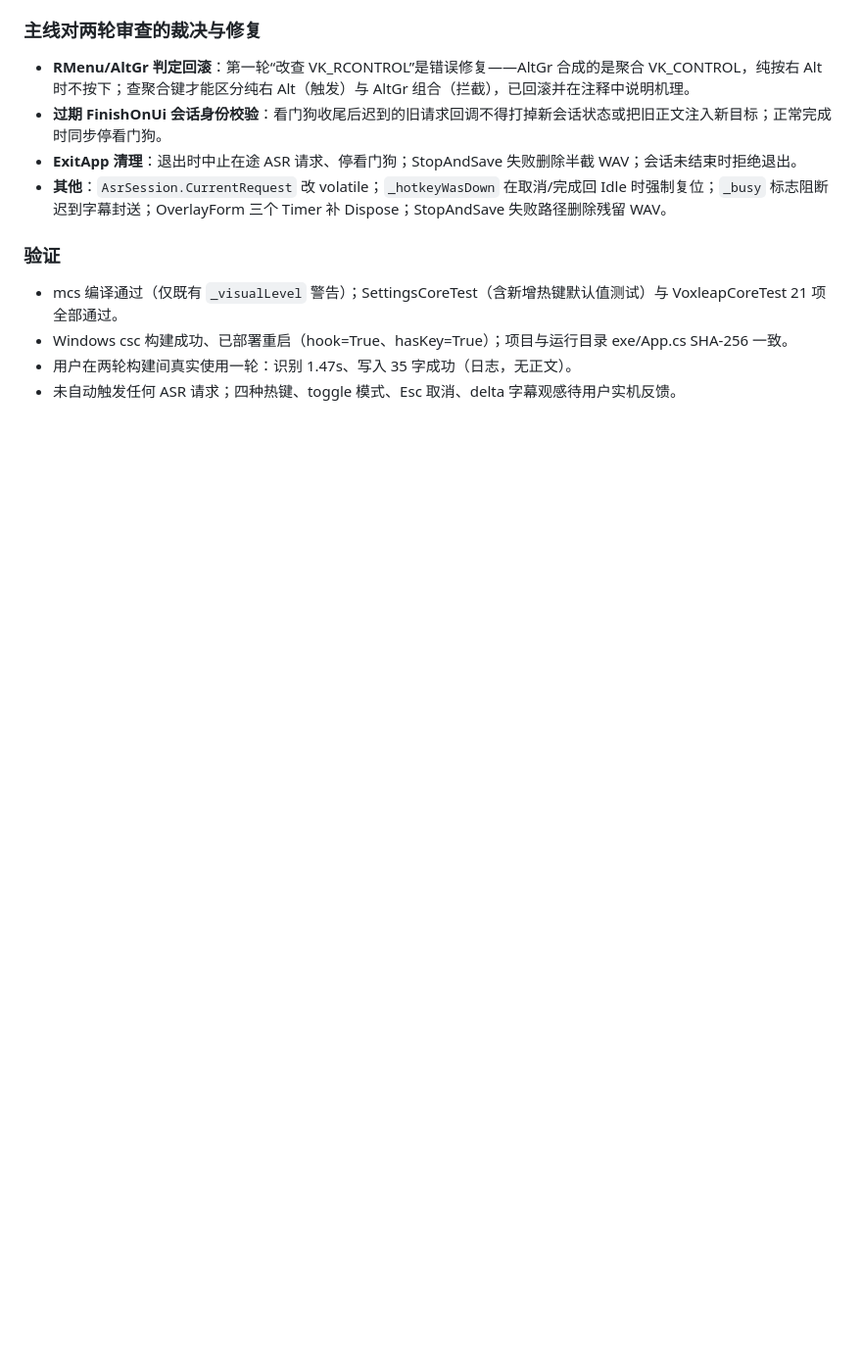
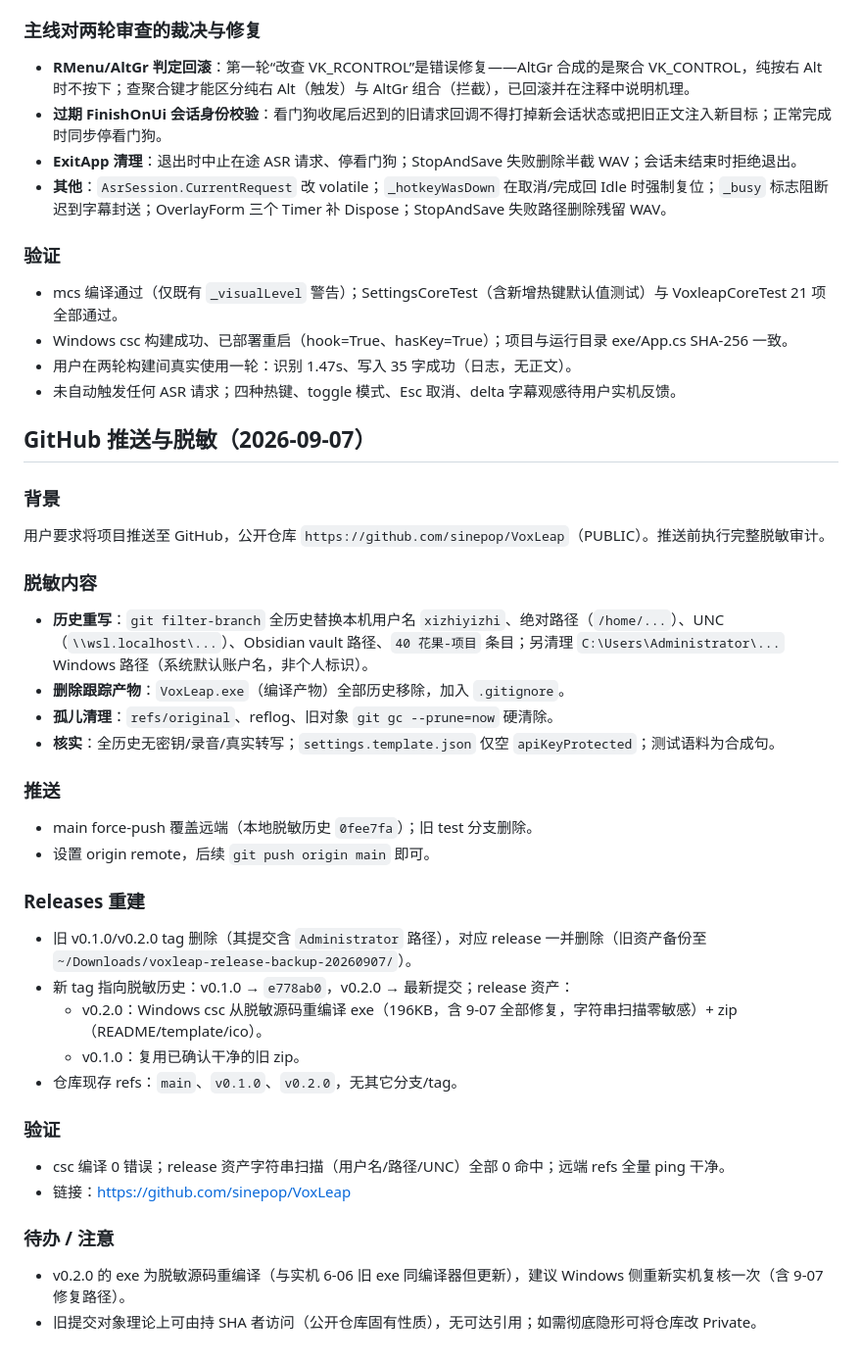
Before and after one commit to sinepop/VoxLeap, a Markdown page: PROGRESS.md, the part around the change. Shown at 98% size. GitHub-like rendering; blank space fills up the shorter version.

Commit message:
docs: 追加 GitHub 推送与脱敏历史记录

```diff
--- a/PROGRESS.md
+++ b/PROGRESS.md
@@ -493,3 +493,39 @@
 - Windows csc 构建成功、已部署重启（hook=True、hasKey=True）；项目与运行目录 exe/App.cs SHA-256 一致。
 - 用户在两轮构建间真实使用一轮：识别 1.47s、写入 35 字成功（日志，无正文）。
 - 未自动触发任何 ASR 请求；四种热键、toggle 模式、Esc 取消、delta 字幕观感待用户实机反馈。
+
+## GitHub 推送与脱敏（2026-09-07）
+
+### 背景
+
+用户要求将项目推送至 GitHub，公开仓库 `https://github.com/sinepop/VoxLeap`（PUBLIC）。推送前执行完整脱敏审计。
+
+### 脱敏内容
+
+- **历史重写**：`git filter-branch` 全历史替换本机用户名 `xizhiyizhi`、绝对路径（`/home/...`）、UNC（`\\wsl.localhost\...`）、Obsidian vault 路径、`40 花果-项目` 条目；另清理 `C:\Users\Administrator\...` Windows 路径（系统默认账户名，非个人标识）。
+- **删除跟踪产物**：`VoxLeap.exe`（编译产物）全部历史移除，加入 `.gitignore`。
+- **孤儿清理**：`refs/original`、reflog、旧对象 `git gc --prune=now` 硬清除。
+- **核实**：全历史无密钥/录音/真实转写；`settings.template.json` 仅空 `apiKeyProtected`；测试语料为合成句。
+
+### 推送
+
+- main force-push 覆盖远端（本地脱敏历史 `0fee7fa`）；旧 test 分支删除。
+- 设置 origin remote，后续 `git push origin main` 即可。
+
+### Releases 重建
+
+- 旧 v0.1.0/v0.2.0 tag 删除（其提交含 `Administrator` 路径），对应 release 一并删除（旧资产备份至 `~/Downloads/voxleap-release-backup-20260907/`）。
+- 新 tag 指向脱敏历史：v0.1.0 → `e778ab0`，v0.2.0 → 最新提交；release 资产：
+  - v0.2.0：Windows csc 从脱敏源码重编译 exe（196KB，含 9-07 全部修复，字符串扫描零敏感）+ zip（README/template/ico）。
+  - v0.1.0：复用已确认干净的旧 zip。
+- 仓库现存 refs：`main`、`v0.1.0`、`v0.2.0`，无其它分支/tag。
+
+### 验证
+
+- csc 编译 0 错误；release 资产字符串扫描（用户名/路径/UNC）全部 0 命中；远端 refs 全量 ping 干净。
+- 链接：<https://github.com/sinepop/VoxLeap>
+
+### 待办 / 注意
+
+- v0.2.0 的 exe 为脱敏源码重编译（与实机 6-06 旧 exe 同编译器但更新），建议 Windows 侧重新实机复核一次（含 9-07 修复路径）。
+- 旧提交对象理论上可由持 SHA 者访问（公开仓库固有性质），无可达引用；如需彻底隐形可将仓库改 Private。
```
